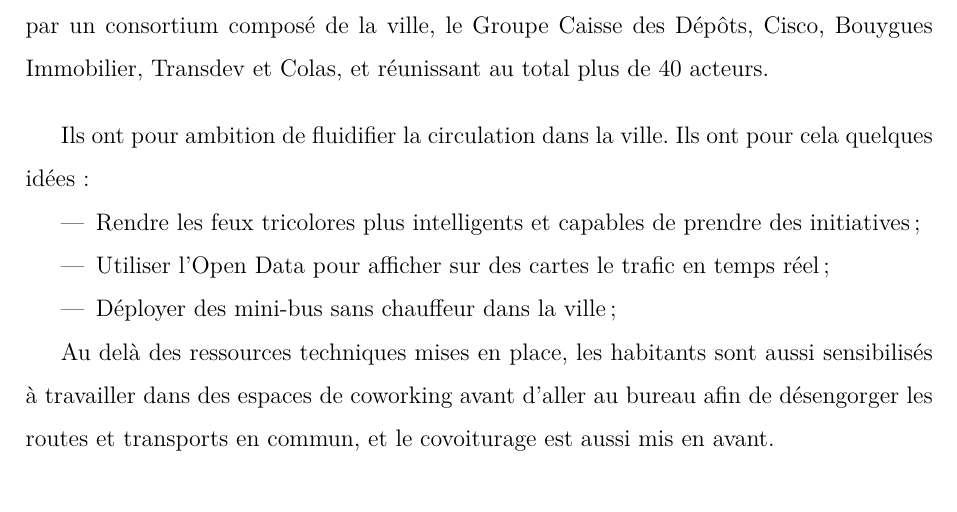
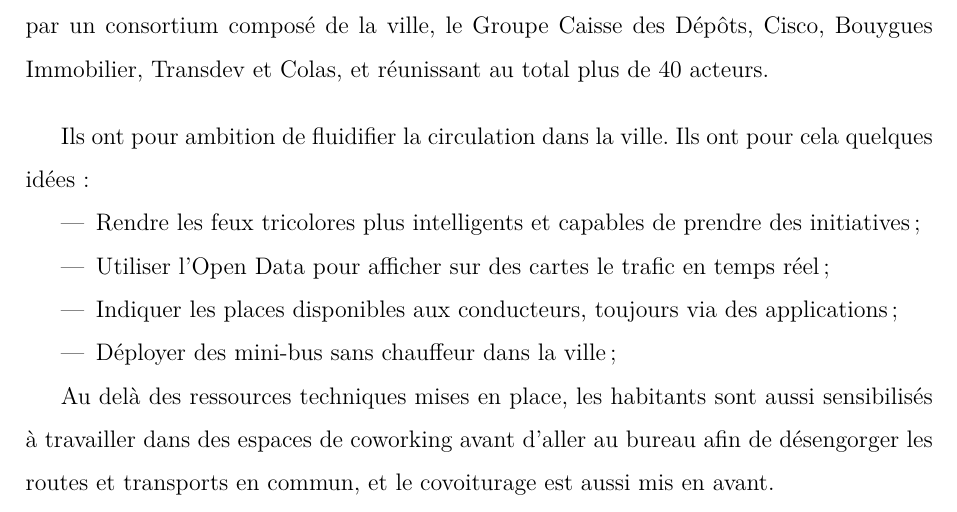
Before and after one commit to Cruder/memoires_smart_city, a LaTeX document (main.tex, which reads corp/enjeux.tex): part of page 25 of 66, cut so that both start at the same text. Compiled offline with pdfLaTeX.

Commit message:
SoMobility missing line

```diff
--- a/corp/enjeux.tex
+++ b/corp/enjeux.tex
@@ -347,6 +347,7 @@ Ils ont pour cela quelques idées :
 \begin{itemize}
     \item Rendre les feux tricolores plus intelligents et capables de prendre des initiatives ;
     \item Utiliser l'Open Data pour afficher sur des cartes le trafic en temps réel ;
+    \item Indiquer les places disponibles aux conducteurs, toujours via des applications ;
     \item Déployer des mini-bus sans chauffeur dans la ville ;
 \end{itemize}
 
```
